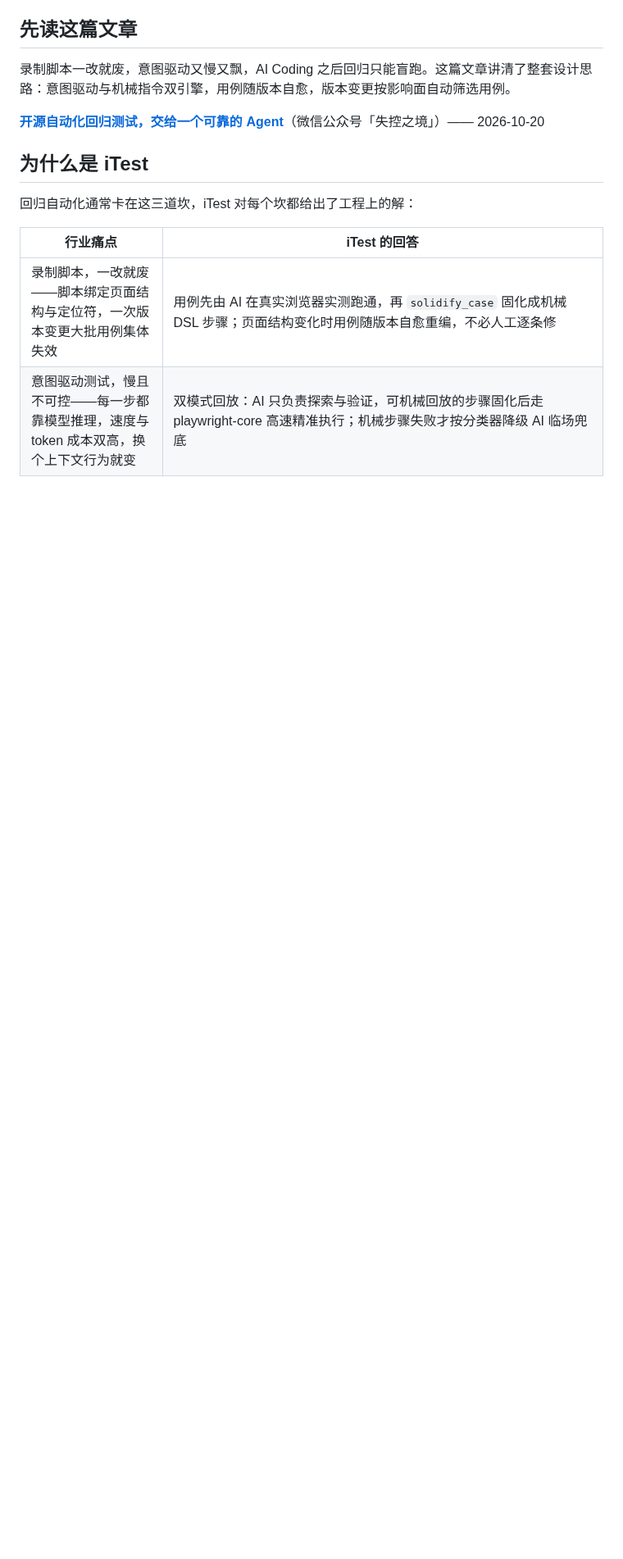
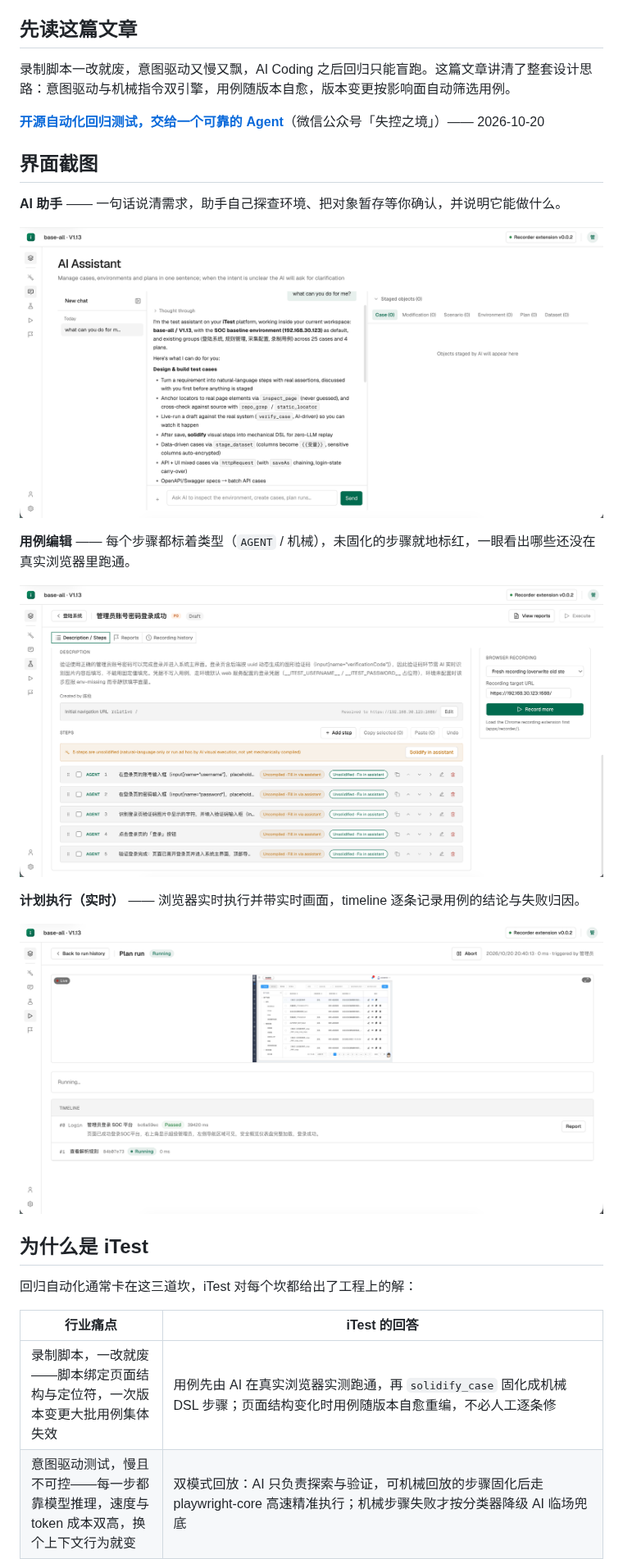
Before and after one commit to yuquanliu1-dot/iTest, a Markdown page: README.zh-CN.md, the part around the change. Shown at 82% size. Rendered like a GitHub page; pictures changed too: docs/screenshots/assistant.png (added), docs/screenshots/case-edit.png (added), docs/screenshots/plan-run-live.png (added); blank space fills up the shorter version.

```diff
--- a/README.zh-CN.md
+++ b/README.zh-CN.md
@@ -11,6 +11,20 @@ AI-first 测试管理平台：用一句话管理用例、环境与计划。基
 录制脚本一改就废，意图驱动又慢又飘，AI Coding 之后回归只能盲跑。这篇文章讲清了整套设计思路：意图驱动与机械指令双引擎，用例随版本自愈，版本变更按影响面自动筛选用例。
 
 **[开源自动化回归测试，交给一个可靠的 Agent](https://mp.weixin.qq.com/s/kgM6LAq_zphtbBPu956v_w)**（微信公众号「失控之境」）—— 2026-10-20
+
+## 界面截图
+
+**AI 助手** —— 一句话说清需求，助手自己探查环境、把对象暂存等你确认，并说明它能做什么。
+
+![AI 助手](docs/screenshots/assistant.png)
+
+**用例编辑** —— 每个步骤都标着类型（`AGENT` / 机械），未固化的步骤就地标红，一眼看出哪些还没在真实浏览器里跑通。
+
+![用例编辑](docs/screenshots/case-edit.png)
+
+**计划执行（实时）** —— 浏览器实时执行并带实时画面，timeline 逐条记录用例的结论与失败归因。
+
+![计划执行（实时）](docs/screenshots/plan-run-live.png)
 
 ## 为什么是 iTest
 
```
Also changed, not shown: README.md (+14 -0 lines), 1 other file.
